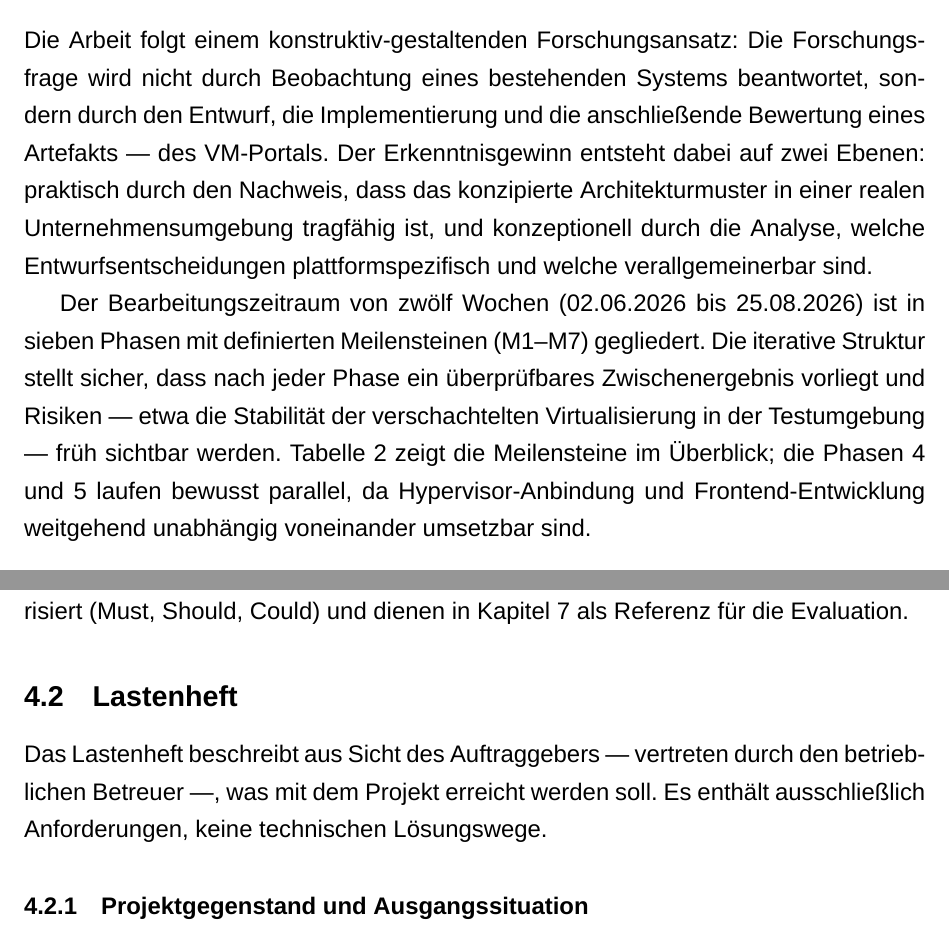
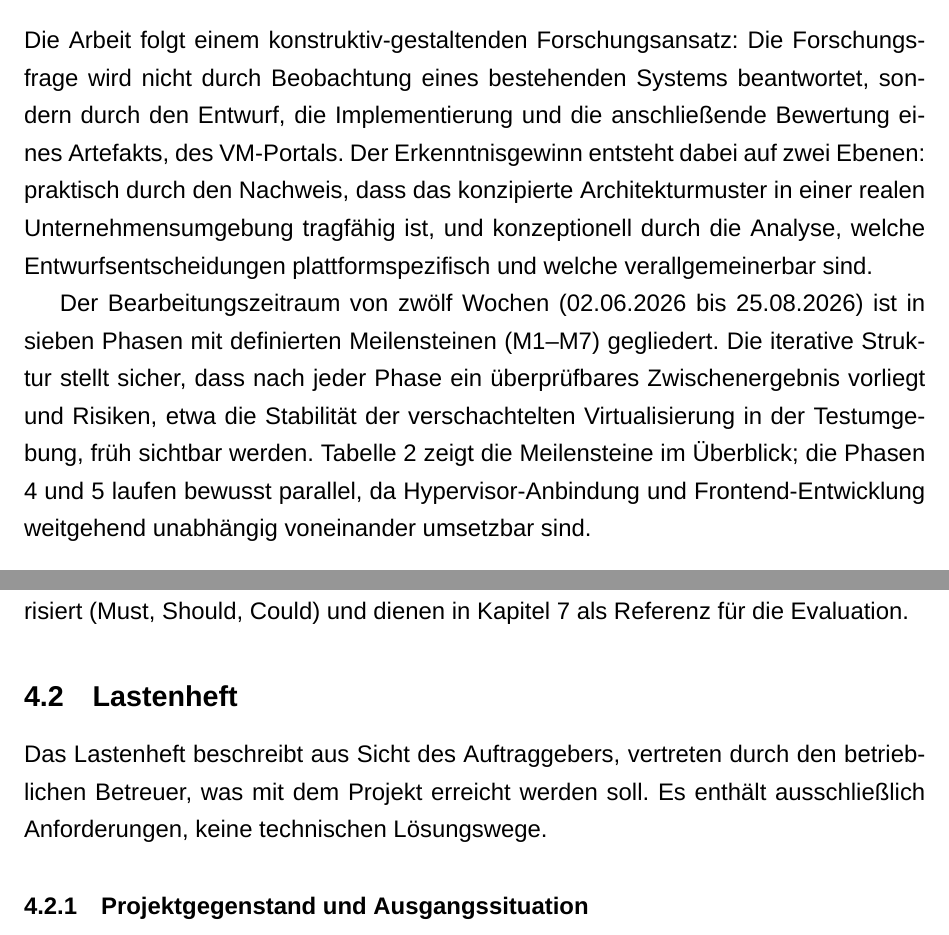
Before and after one commit to mikaildhbw/vm-portal, a LaTeX thesis (thesis/bachelorarbeit.tex): two parts of pages 20 and 21 of 45, joined at a grey line, cut so that both start at the same text. Compiled offline with XeLaTeX; a missing font is replaced by an installed copy or a similar font.

Commit message:
style: Kapitel 4 an Studienarbeit-Stil angepasst

```diff
--- a/thesis/bachelorarbeit.tex
+++ b/thesis/bachelorarbeit.tex
@@ -390,9 +390,9 @@ Um den Rahmen der Arbeit einzuhalten, werden folgende Aspekte bewusst nicht gele
 \subsection{Vorgehen und Forschungsdesign}
 \label{sec:vorgehen}
 
-Die Arbeit folgt einem konstruktiv-gestaltenden Forschungsansatz: Die Forschungsfrage wird nicht durch Beobachtung eines bestehenden Systems beantwortet, sondern durch den Entwurf, die Implementierung und die anschließende Bewertung eines Artefakts — des VM-Portals. Der Erkenntnisgewinn entsteht dabei auf zwei Ebenen: praktisch durch den Nachweis, dass das konzipierte Architekturmuster in einer realen Unternehmensumgebung tragfähig ist, und konzeptionell durch die Analyse, welche Entwurfsentscheidungen plattformspezifisch und welche verallgemeinerbar sind.
+Die Arbeit folgt einem konstruktiv-gestaltenden Forschungsansatz: Die Forschungsfrage wird nicht durch Beobachtung eines bestehenden Systems beantwortet, sondern durch den Entwurf, die Implementierung und die anschließende Bewertung eines Artefakts, des VM-Portals. Der Erkenntnisgewinn entsteht dabei auf zwei Ebenen: praktisch durch den Nachweis, dass das konzipierte Architekturmuster in einer realen Unternehmensumgebung tragfähig ist, und konzeptionell durch die Analyse, welche Entwurfsentscheidungen plattformspezifisch und welche verallgemeinerbar sind.
 
-Der Bearbeitungszeitraum von zwölf Wochen (02.06.2026 bis 25.08.2026) ist in sieben Phasen mit definierten Meilensteinen (M1–M7) gegliedert. Die iterative Struktur stellt sicher, dass nach jeder Phase ein überprüfbares Zwischenergebnis vorliegt und Risiken — etwa die Stabilität der verschachtelten Virtualisierung in der Testumgebung — früh sichtbar werden. Tabelle~\ref{tab:meilensteine} zeigt die Meilensteine im Überblick; die Phasen 4 und 5 laufen bewusst parallel, da Hypervisor-Anbindung und Frontend-Entwicklung weitgehend unabhängig voneinander umsetzbar sind.
+Der Bearbeitungszeitraum von zwölf Wochen (02.06.2026 bis 25.08.2026) ist in sieben Phasen mit definierten Meilensteinen (M1–M7) gegliedert. Die iterative Struktur stellt sicher, dass nach jeder Phase ein überprüfbares Zwischenergebnis vorliegt und Risiken, etwa die Stabilität der verschachtelten Virtualisierung in der Testumgebung, früh sichtbar werden. Tabelle~\ref{tab:meilensteine} zeigt die Meilensteine im Überblick; die Phasen 4 und 5 laufen bewusst parallel, da Hypervisor-Anbindung und Frontend-Entwicklung weitgehend unabhängig voneinander umsetzbar sind.
 
 \begin{table}[H]
 \centering
@@ -421,7 +421,7 @@ Die Anforderungen wurden zu Projektbeginn gemeinsam mit dem betrieblichen Betreu
 \subsection{Lastenheft}
 \label{sec:lastenheft}
 
-Das Lastenheft beschreibt aus Sicht des Auftraggebers — vertreten durch den betrieblichen Betreuer —, was mit dem Projekt erreicht werden soll. Es enthält ausschließlich Anforderungen, keine technischen Lösungswege.
+Das Lastenheft beschreibt aus Sicht des Auftraggebers, vertreten durch den betrieblichen Betreuer, was mit dem Projekt erreicht werden soll. Es enthält ausschließlich Anforderungen, keine technischen Lösungswege.
 
 \subsubsection{Projektgegenstand und Ausgangssituation}
 
```
Also changed, not shown: thesis/bachelorarbeit.tex (2 more changed lines).
